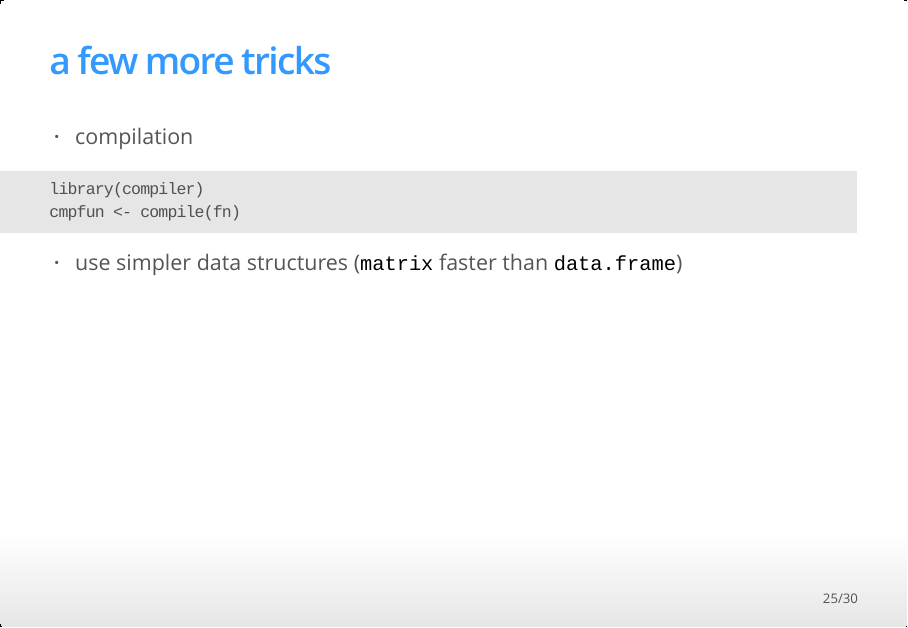
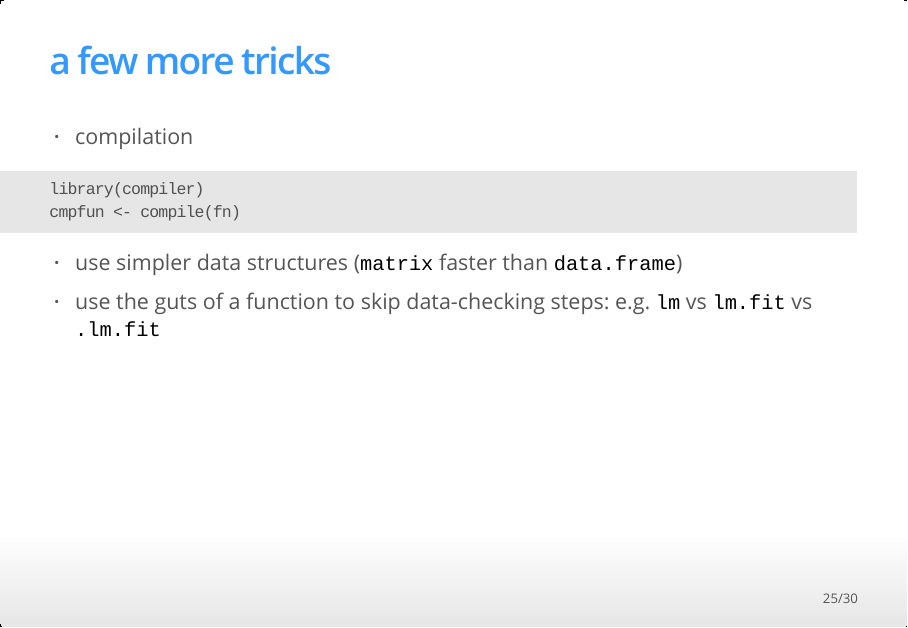
Before and after one commit to bbolker/compstatsR, an R Markdown document (session1.rmd): page 25 of 30. The pictures show the output file session1.html that the author committed with the source, opened offline.

Commit message:
add note about function guts

````diff
--- a/session1.rmd
+++ b/session1.rmd
@@ -312,6 +312,7 @@ library(compiler)
 cmpfun <- compile(fn)
 ```
 - use simpler data structures (`matrix` faster than `data.frame`)
+- use the guts of a function to skip data-checking steps: e.g. `lm` vs `lm.fit` vs `.lm.fit`
 
 ## faster machinery
 
````
Also changed, not shown: session1.html.
